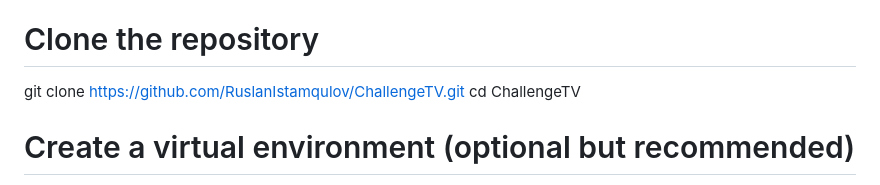
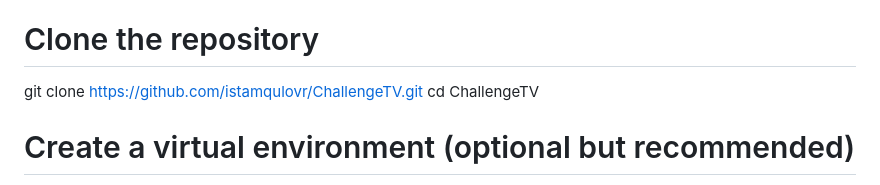
Before and after one commit to istamqulovr/ChallengeTV, a Markdown page: README.md, the part around the change. Drawn GitHub-style.

```diff
--- a/README.md
+++ b/README.md
@@ -48,7 +48,7 @@ bash
 Копировать
 Редактировать
 # Clone the repository
-git clone https://github.com/RuslanIstamqulov/ChallengeTV.git
+git clone https://github.com/istamqulovr/ChallengeTV.git
 cd ChallengeTV
 
 # Create a virtual environment (optional but recommended)
```
